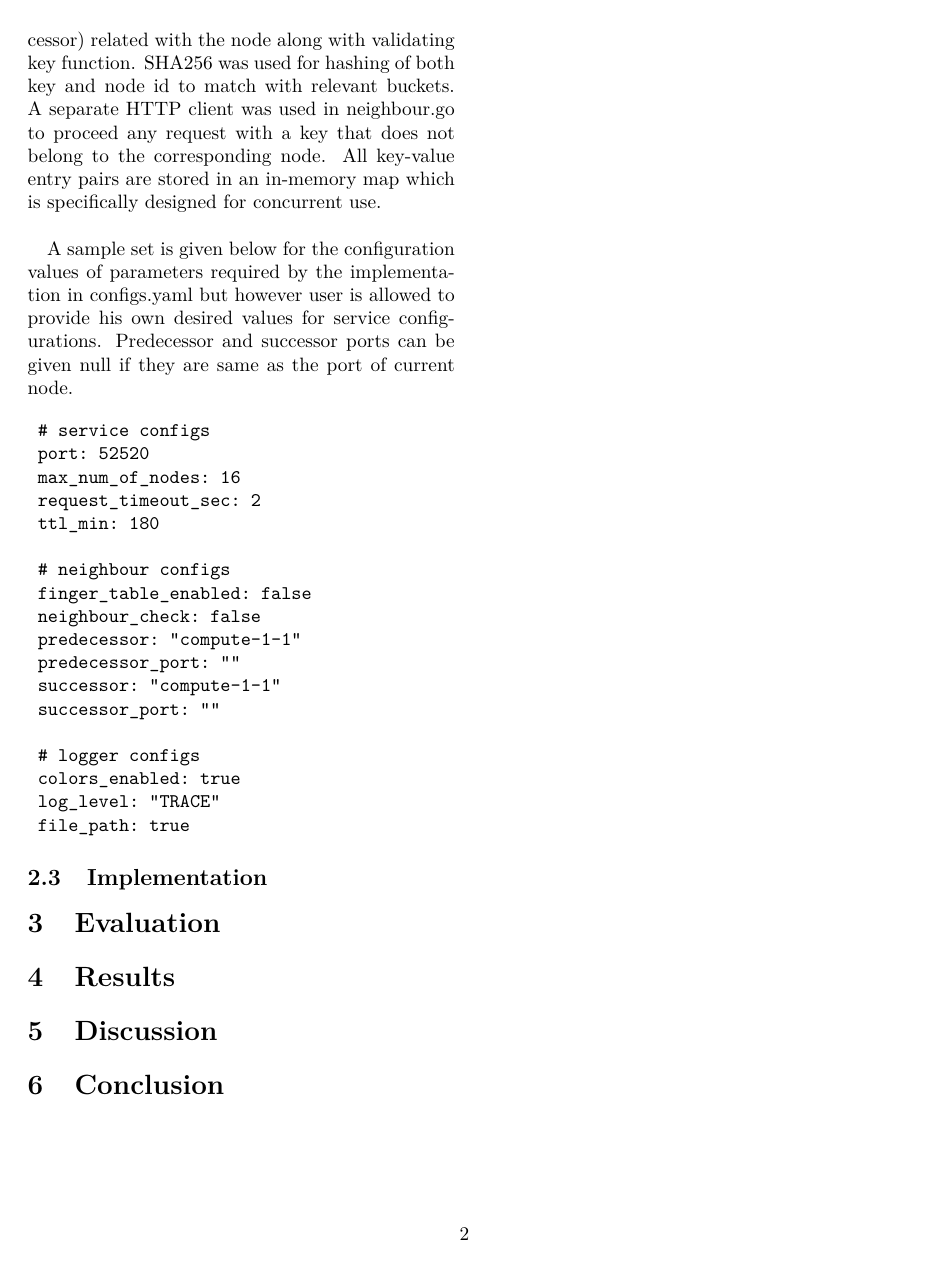
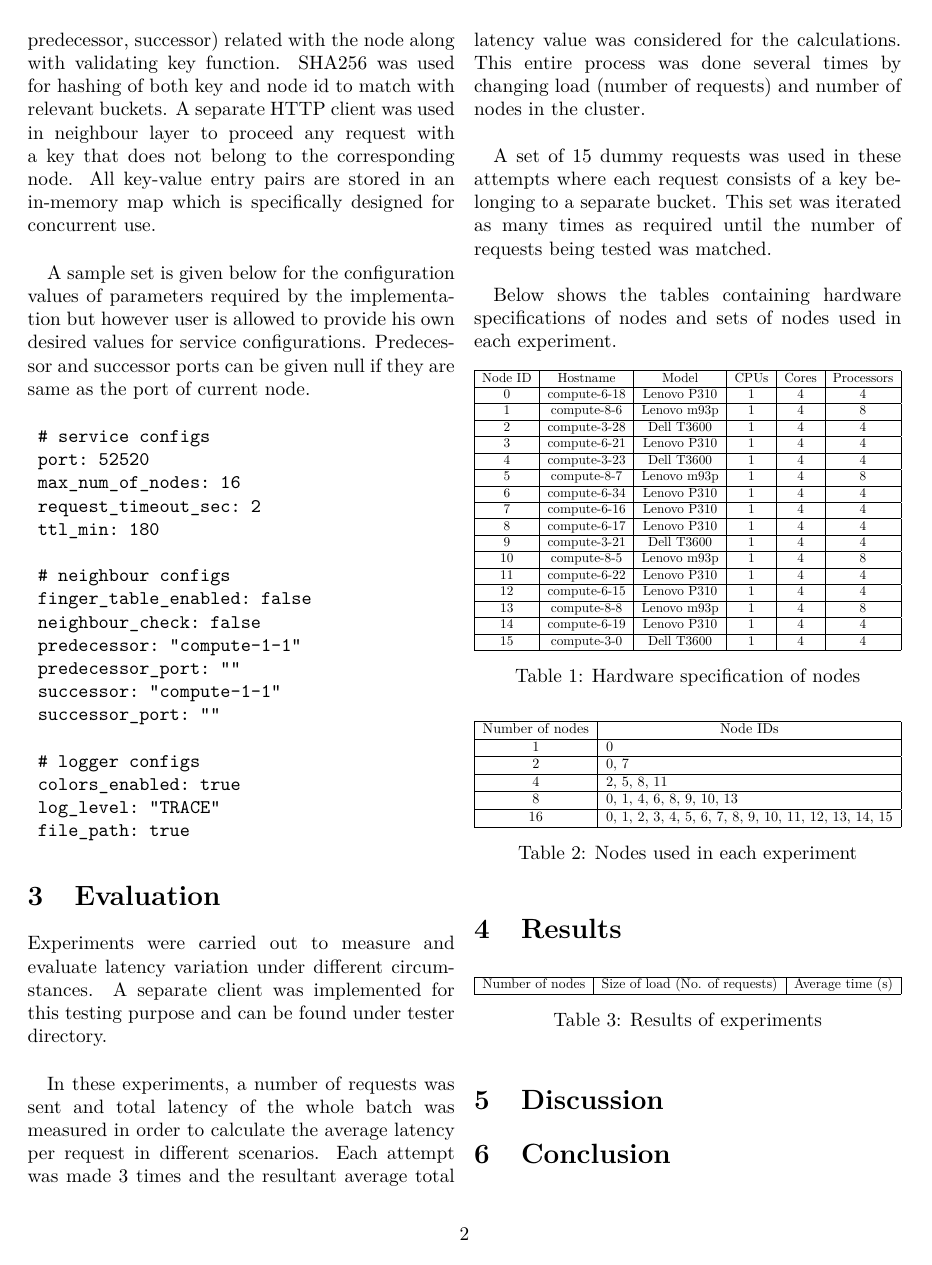
Before and after one commit to YasiruR/dht, a LaTeX paper (report/report-template.tex): page 2 of 2. Compiled offline with XeLaTeX.

Commit message:
added test table

```diff
--- a/report/report-template.tex
+++ b/report/report-template.tex
@@ -6,6 +6,7 @@
 % Image insertions
 % --------------------------------------------------
 \usepackage{graphicx}
+\usepackage{graphics}
 \usepackage[belowskip=-3pt,aboveskip=8pt]{caption}
 \graphicspath{{./images/}}
 
@@ -86,9 +87,9 @@ Whenever a query is received by a node, it initially checks whether the requeste
 
 \subsection{Implementation}
 
-Golang was used for the implementation of chord with a flat-hierarchical code structure and different layers for each functionality. HTTP endpoints listed previously are implemented in http.go while node.go contains details (node id, predecessor, successor) related with the node along with validating key function. SHA256 was used for hashing of both key and node id to match with relevant buckets. A separate HTTP client was used in neighbour.go to proceed any request with a key that does not belong to the corresponding node. All key-value entry pairs are stored in an in-memory map which is specifically designed for concurrent use.\\
+Golang was used for the implementation of chord with a flat-hierarchical code structure and different layers for each functionality. HTTP endpoints listed previously were implemented in HTTP layer while node layer contains details (node id, predecessor, successor) related with the node along with validating key function. SHA256 was used for hashing of both key and node id to match with relevant buckets. A separate HTTP client was used in neighbour layer to proceed any request with a key that does not belong to the corresponding node. All key-value entry pairs are stored in an in-memory map which is specifically designed for concurrent use.\\
 
-A sample set is given below for the configuration values of parameters required by the implementation in configs.yaml but however user is allowed to provide his own desired values for service configurations. Predecessor and successor ports can be given null if they are same as the port of current node.
+A sample set is given below for the configuration values of parameters required by the implementation but however user is allowed to provide his own desired values for service configurations. Predecessor and successor ports can be given null if they are same as the port of current node.
 
 \begin{verbatim}
 	# service configs
@@ -111,9 +112,96 @@ A sample set is given below for the configuration values of parameters required
 	file_path: true
 \end{verbatim}
 
-\subsection{Implementation}
 \section{Evaluation}
+
+Experiments were carried out to measure and evaluate latency variation under different circumstances. A separate client was implemented for this testing purpose and can be found under tester directory. \\
+
+In these experiments, a number of requests was sent and total latency of the whole batch was measured in order to calculate the average latency per request in different scenarios. Each attempt was made 3 times and the resultant average total latency value was considered for the calculations. This entire process was done several times by changing load (number of requests) and number of nodes in the cluster. \\
+
+A set of 15 dummy requests was used in these attempts where each request consists of a key belonging to a separate bucket. This set was iterated as many times as required until the number of requests being tested was matched.\\
+
+Below shows the tables containing hardware specifications of nodes and sets of nodes used in each experiment.
+
+\begin{table}[!ht]
+\centering
+\resizebox{\columnwidth}{!}{%
+\begin{tabular}{|c | c | c | c | c | c|}
+	\hline
+	Node ID & Hostname & Model & CPUs & Cores & Processors\\
+	\hline
+	0 & compute-6-18 & Lenovo P310 & 1 & 4 & 4 \\
+	\hline
+	1 & compute-8-6 & Lenovo m93p & 1 & 4 & 8 \\
+	\hline
+	2 & compute-3-28 & Dell T3600 & 1 & 4 & 4 \\
+	\hline
+	3 & compute-6-21 & Lenovo P310 & 1 & 4 & 4 \\
+	\hline
+	4 & compute-3-23 & Dell T3600 & 1 & 4 & 4 \\
+	\hline
+	5 & compute-8-7 & Lenovo m93p & 1 & 4 & 8 \\
+	\hline
+	6 & compute-6-34 & Lenovo P310 & 1 & 4 & 4 \\
+	\hline
+	7 & compute-6-16 & Lenovo P310 & 1 & 4 & 4 \\
+	\hline
+	8 & compute-6-17 & Lenovo P310 & 1 & 4 & 4 \\
+	\hline
+	9 & compute-3-21 & Dell T3600 & 1 & 4 & 4 \\
+	\hline
+	10 & compute-8-5 & Lenovo m93p & 1 & 4 & 8 \\
+	\hline
+	11 & compute-6-22 & Lenovo P310 & 1 & 4 & 4 \\
+	\hline
+	12 & compute-6-15 & Lenovo P310 & 1 & 4 & 4 \\
+	\hline
+	13 & compute-8-8 & Lenovo m93p & 1 & 4 & 8 \\
+	\hline
+	14 & compute-6-19 & Lenovo P310 & 1 & 4 & 4 \\
+	\hline
+	15 & compute-3-0 & Dell T3600 & 1 & 4 & 4 \\
+	\hline
+\end{tabular}%
+}
+\caption{Hardware specification of nodes}
+\end{table}
+
+\begin{table}[!ht]
+	\centering
+	\resizebox{\columnwidth}{!}{%
+		\begin{tabular}{|c | l|}
+			\hline
+			Number of nodes &\multicolumn{1}{|c|}{Node IDs} \\
+			\hline
+			1 & 0 \\
+			\hline
+			2 & 0, 7 \\
+			\hline
+			4 & 2, 5, 8, 11 \\
+			\hline
+			8 & 0, 1, 4, 6, 8, 9, 10, 13 \\
+			\hline
+			16 & 0, 1, 2, 3, 4, 5, 6, 7, 8, 9, 10, 11, 12, 13, 14, 15 \\
+			\hline
+		\end{tabular}%
+	}
+	\caption{Nodes used in each experiment}
+\end{table}
+
 \section{Results}
+
+\begin{table}[!ht]
+	\centering
+	\resizebox{\columnwidth}{!}{%
+		\begin{tabular}{|c | c | c|}
+			\hline
+			Number of nodes & Size of load (No. of requests) & Average time (s) \\
+			\hline
+		\end{tabular}%
+	}
+	\caption{Results of experiments}
+\end{table}
+
 \section{Discussion}
 \section{Conclusion}
 
```
Also changed, not shown: report/report-template.pdf, report/report-template.tex (4 more changed lines), 1 other file.
